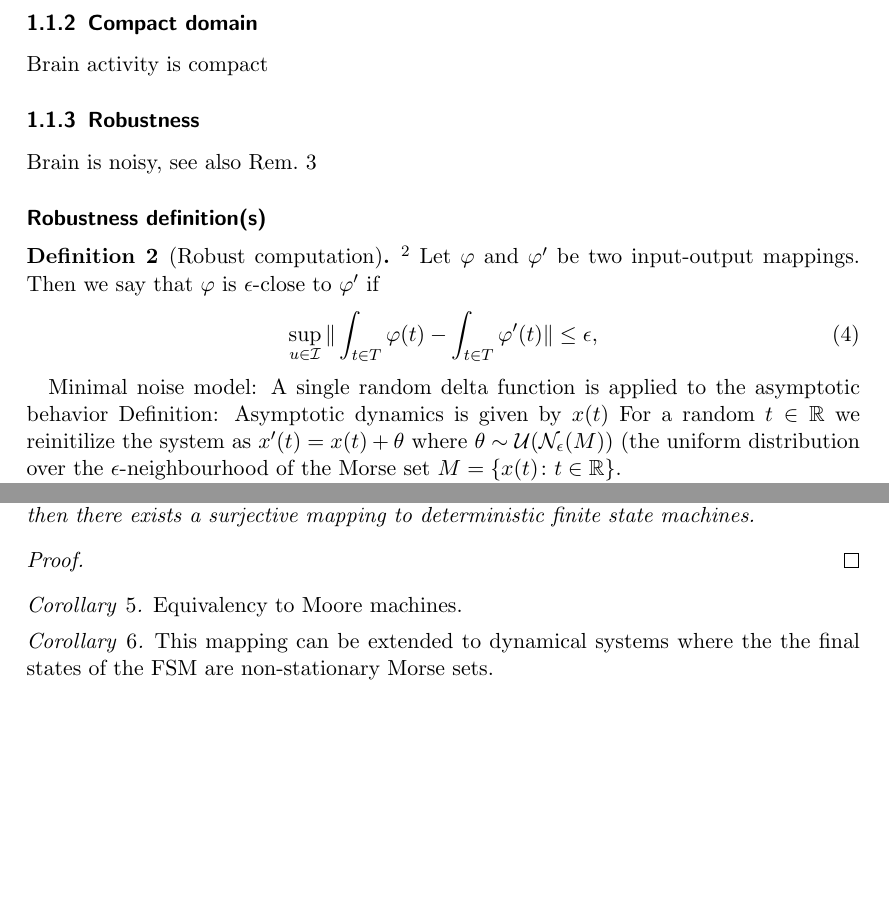
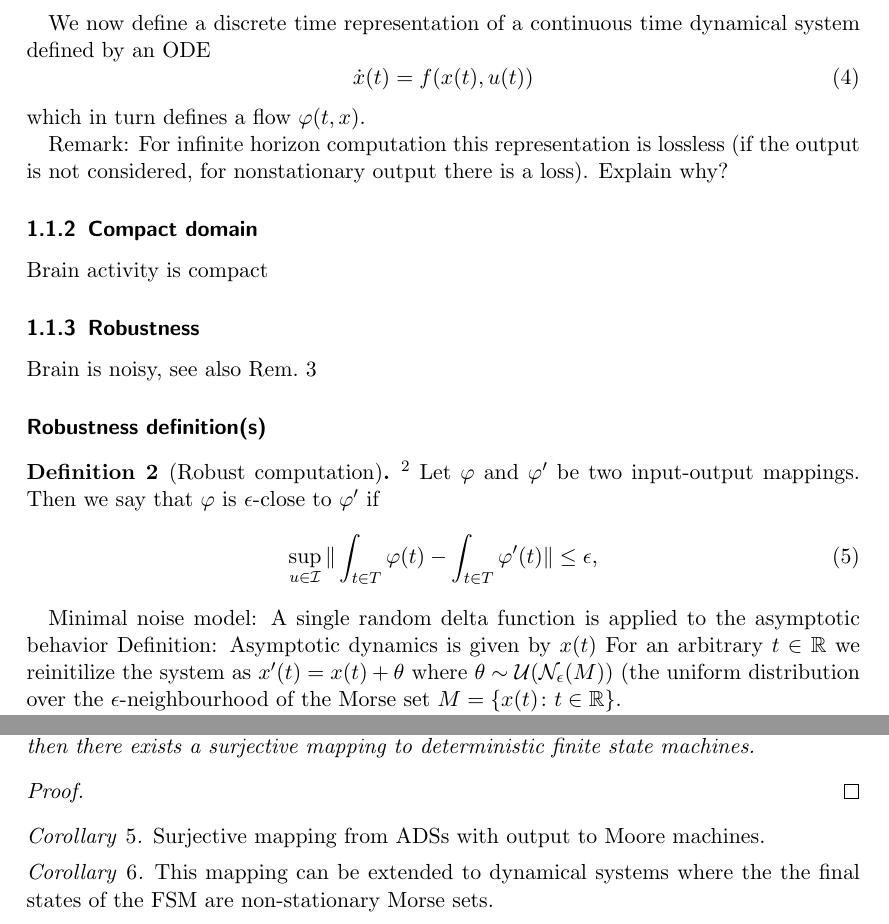
Before and after one commit to Asagodi/topological_diversity, a LaTeX document (neucomptheo/inhoco.tex): two parts of pages 3 and 5 of 8, joined at a grey line, cut at the place of the change, the shorter picture padded with empty space. Compiled offline with pdfLaTeX.

Commit message:
definition ads start

```diff
--- a/neucomptheo/inhoco.tex
+++ b/neucomptheo/inhoco.tex
@@ -98,6 +98,19 @@ So cued output is allowed, but timing tasks are excluded.
 \subsubsection{Asymptotic}
 We justify the focus on asymptotic dynamics by considering systems where the asymptotic dynamics dominates due to a significant time scale difference between stimulus statistics and the asymptotic dynamics.
 
+
+We now define a discrete time representation of a continuous time dynamical system defined by an ODE
+\begin{equation}
+\dot x(t) = f(x(t), u(t))
+\end{equation}
+which in turn defines a flow $\varphi(t,x)$.
+
+Remark: For infinite horizon computation this representation is lossless (if the output is not considered, for nonstationary output there is a loss).
+Explain why?
+
+
+
+
 \subsubsection{Compact domain}
 Brain activity is compact
 
@@ -119,7 +132,7 @@ Minimal noise model:
 A single random delta function is applied to the asymptotic behavior
 Definition:
 Asymptotic dynamics is given by $x(t)$
-For a random $t \in \reals$ we reinitilize the system as $x'(t)=x(t) + \theta$ where $\theta\sim \mathcal{U}(\mathcal{N}_\epsilon(M))$ (the uniform distribution over the $\epsilon$-neighbourhood of the Morse set $M=\{x(t)\colon t\in \reals\}$.
+For an arbitrary $t \in \reals$ we reinitilize the system as $x'(t)=x(t) + \theta$ where $\theta\sim \mathcal{U}(\mathcal{N}_\epsilon(M))$ (the uniform distribution over the $\epsilon$-neighbourhood of the Morse set $M=\{x(t)\colon t\in \reals\}$.
 
 Def 1: Robustness in the light of this definition for a FSM equivalent DS can be formulated as that the error as defined in Eq.~\ref{eq:error_def} is zero.
 
@@ -220,7 +233,7 @@ If the sinks (final nodes in the directed acyclic graph (DAG) representation of
 \end{proof}
 
 \begin{corollary}
-Equivalency to Moore machines.
+Surjective mapping from ADSs with output to Moore machines.
 \end{corollary}
 
 \begin{corollary}
```
